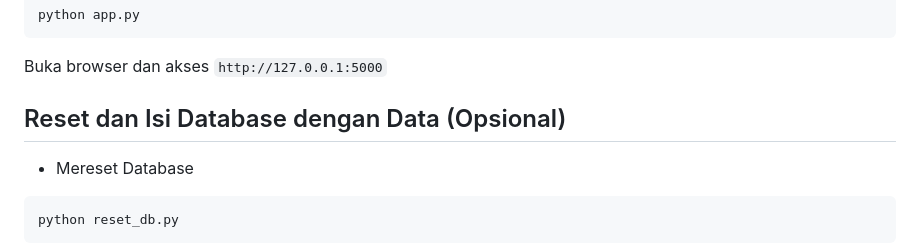
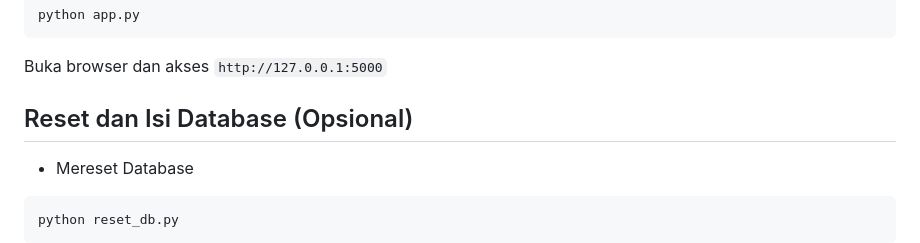
Before and after one commit to AMMAR839/Project_TBD, a Markdown page: README.md, the part around the change. GitHub-like rendering.

````diff
--- a/README.md
+++ b/README.md
@@ -92,7 +92,7 @@ Buka browser dan akses `http://127.0.0.1:5000`
 
 
 
-## Reset dan Isi Database dengan Data (Opsional)
+## Reset dan Isi Database (Opsional)
 - Mereset Database
 
 ```bash
````
